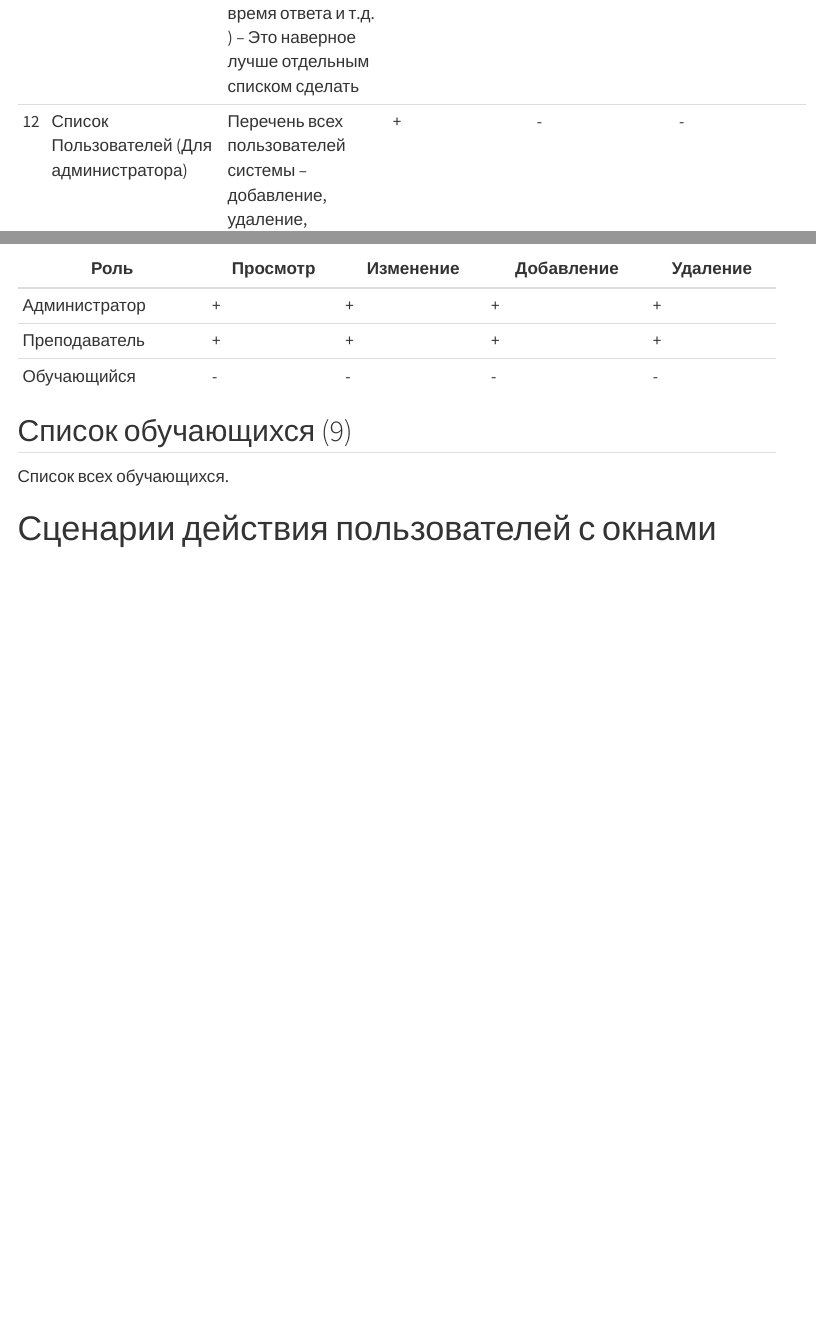
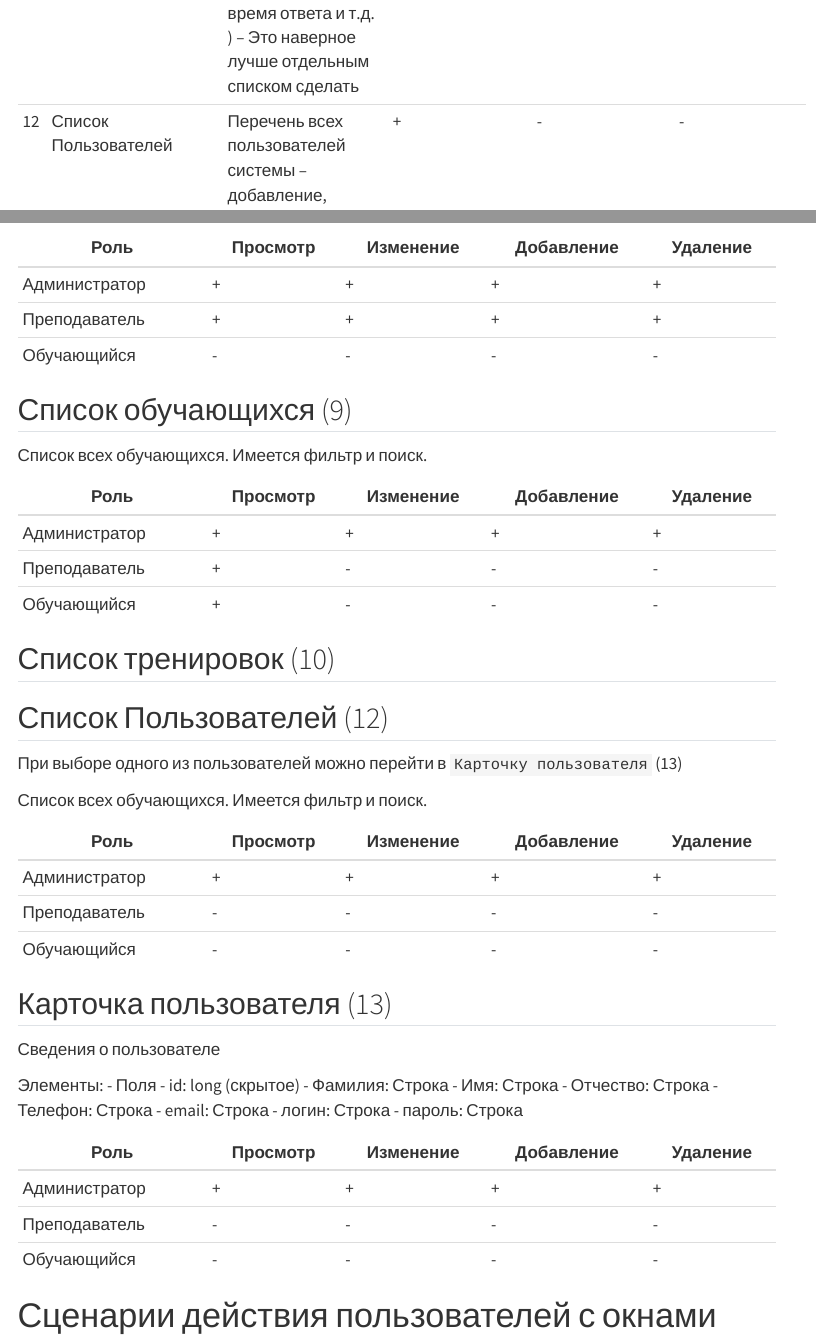
Before and after one commit to Obsidian-pb/gt_lct_hackaton, a Quarto document (tz_for_rork.qmd): the page in a window 1100 px wide, from 3010 px down, and a second part further down, joined at a grey line. Rendered offline with R 4.5, knitr and Pandoc in place of Quarto, with nearby package versions; menus at the side of the page are left out.

Commit message:
Update tz_for_rork.qmd

```diff
--- a/tz_for_rork.qmd
+++ b/tz_for_rork.qmd
@@ -32,7 +32,7 @@ format:
 | 9 | Список обучающихся (Для преподавателя) | Перечень всех обучающихся имеющихся в системе | - | + | - |
 | 10 | Список тренировок | Перечень всех имеющихся `тренировок` -- их создание, удаление. Подготовлены/Активные/Завершенные. Преподаватель и администратор видят все. Обучающийся видит только назначенные ему. Если тренировка активна и еще не пройдена, появляется кнопка *Пройти* при нажатии на нее Обучающийся переходит в `Эмулятор АРМ-112`. | + | + | + |
 | 11 | **Тренировка** (перечень учебных сценариев входящих в тренировку, перечень обучающихся задействованных в тренировке, список заполненных в ходе тренировки учебных карточек) | Редактирование тренировки. Свойства самой тренировки: название, дата, сложность и т.д.. Заголовок, дата, перечень учебных сценариев, перечень задействованных обучающихся. Если тренировка завершена изменить ее уже нельзя. Статусы меняются: Подготовленная -\> Активная -\> Завершена. Для активной тренировки можно в режиме реального времени отображается прогресс обучающихся (сколько выполнено учебных задач, сколько из них верно, среднее время ответа и т.д. ) -- Это наверное лучше отдельным списком сделать | + | + | - |
-| 12 | Список Пользователей (Для администратора) | Перечень всех пользователей системы -- добавление, удаление, назначение ролей. | + | - | - |
+| 12 | Список Пользователей | Перечень всех пользователей системы -- добавление, удаление, назначение ролей. | + | - | - |
 | 13 | Карточка Пользователя | Редактирование карточки пользователя. ФИО и прочие данные. Права. | + | - | - |
 | 14 | **Карточка происшествия** (<span style="color:red">имитация интерфейса системы АРМ-112</span>) | Карточка события заполняемая обучаемым (имитация выполнения действий при получении сообщения Оператором-112 в системе-112). Среди данных обязательно есть идентификатор `Учебной задачи`, для того, чтобы можно было определить какие исходные данные были получены пользователем и каков эталонный ответ. Если карточка заполнена и нажато принять, изменить ее уже нельзя. | - | - | + |
 | 15 | Список всех учебных карточек (большой) | Список всех `учебных карточек` заполненных `обучающимися`. Можно фильтровать по пользователю, дате тренировки, категории и т.д. | + | + | + |
@@ -234,8 +234,52 @@ format:
 
 ## Список обучающихся (9)
 
-Список всех обучающихся.
+Список всех обучающихся. Имеется фильтр и поиск.
 
+| Роль          | Просмотр | Изменение | Добавление | Удаление |
+| ------------- | -------- | --------- | ---------- | -------- |
+| Администратор | + | + | + | + |
+| Преподаватель | + | - | - | - |
+| Обучающийся   | + | - | - | - |
+
+
+## Список тренировок (10)
+
+
+
+
+## Список Пользователей (12)
+
+При выборе одного из пользователей можно перейти в `Карточку пользователя` (13)
+
+Список всех обучающихся. Имеется фильтр и поиск.
+
+| Роль          | Просмотр | Изменение | Добавление | Удаление |
+| ------------- | -------- | --------- | ---------- | -------- |
+| Администратор | + | + | + | + |
+| Преподаватель | - | - | - | - |
+| Обучающийся   | - | - | - | - |
+
+## Карточка пользователя (13)
+
+Сведения о пользователе
+
+Элементы:
+- Поля
+    - id: long (скрытое)
+    - Фамилия: Строка
+    - Имя: Строка
+    - Отчество: Строка
+    - Телефон: Строка
+    - email: Строка
+    - логин: Строка
+    - пароль: Строка
+
+| Роль          | Просмотр | Изменение | Добавление | Удаление |
+| ------------- | -------- | --------- | ---------- | -------- |
+| Администратор | + | + | + | + |
+| Преподаватель | - | - | - | - |
+| Обучающийся   | - | - | - | - |
 
 
 
```
